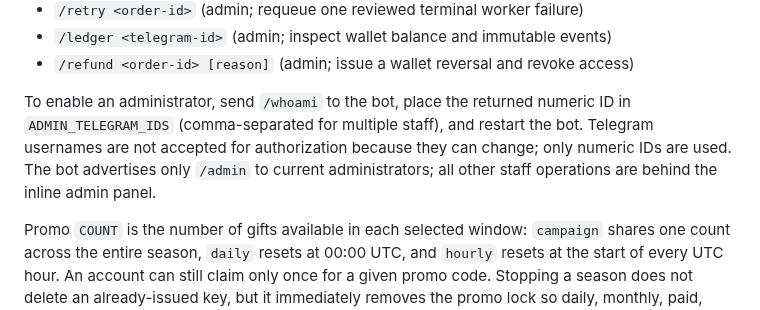
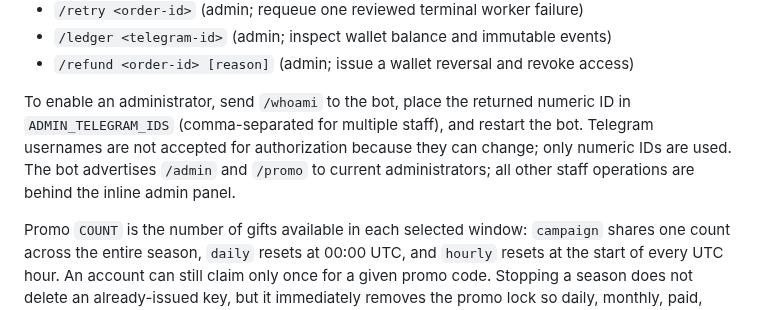
Before and after one commit to minthanthtoo/aurix-telegram-bot, a Markdown page: README.md, the part around the change. Rendered like a GitHub page.

Commit message:
docs: clarify promo admin commands

```diff
--- a/README.md
+++ b/README.md
@@ -329,7 +329,7 @@ inline panel; only `/admin` is advertised in the administrator command menu):
 - `/ledger <telegram-id>` (admin; inspect wallet balance and immutable events)
 - `/refund <order-id> [reason]` (admin; issue a wallet reversal and revoke access)
 
-To enable an administrator, send `/whoami` to the bot, place the returned numeric ID in `ADMIN_TELEGRAM_IDS` (comma-separated for multiple staff), and restart the bot. Telegram usernames are not accepted for authorization because they can change; only numeric IDs are used. The bot advertises only `/admin` to current administrators; all other staff operations are behind the inline admin panel.
+To enable an administrator, send `/whoami` to the bot, place the returned numeric ID in `ADMIN_TELEGRAM_IDS` (comma-separated for multiple staff), and restart the bot. Telegram usernames are not accepted for authorization because they can change; only numeric IDs are used. The bot advertises `/admin` and `/promo` to current administrators; all other staff operations are behind the inline admin panel.
 
 Promo `COUNT` is the number of gifts available in each selected window:
 `campaign` shares one count across the entire season, `daily` resets at 00:00
```
